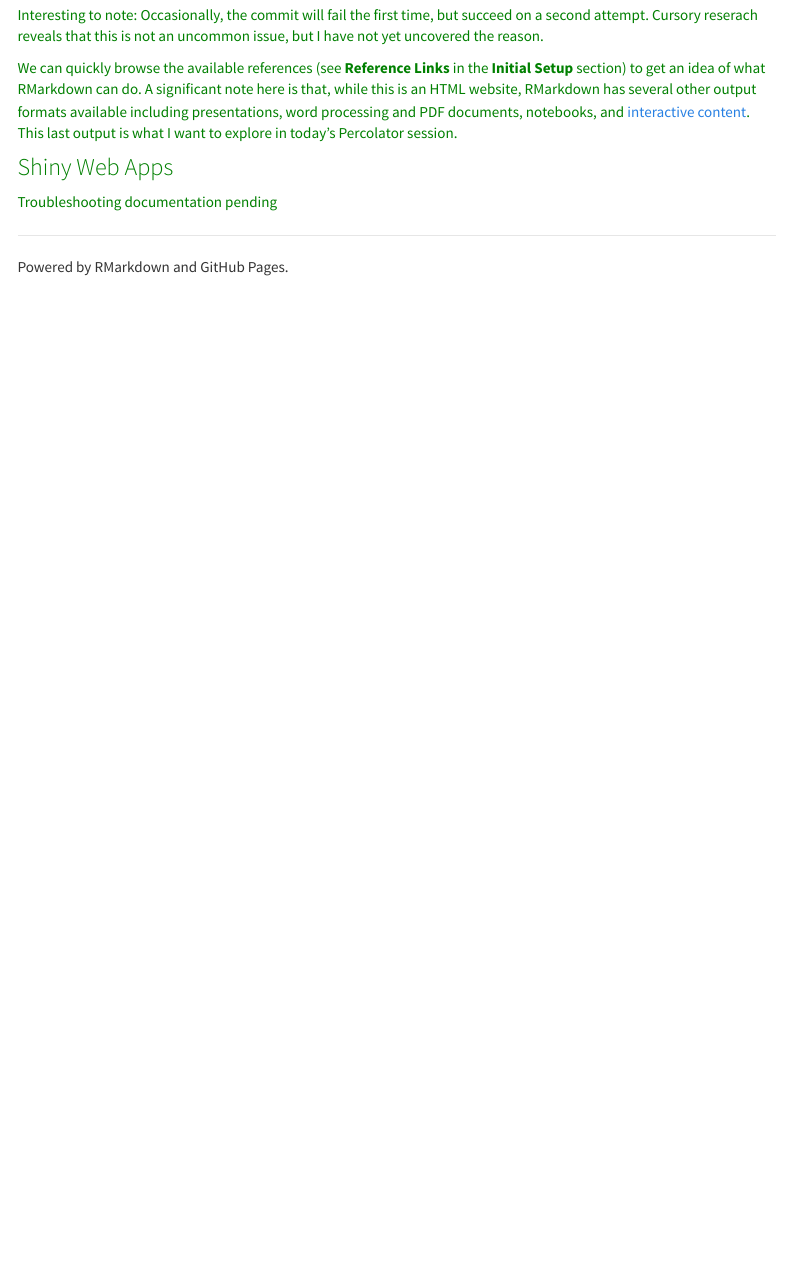
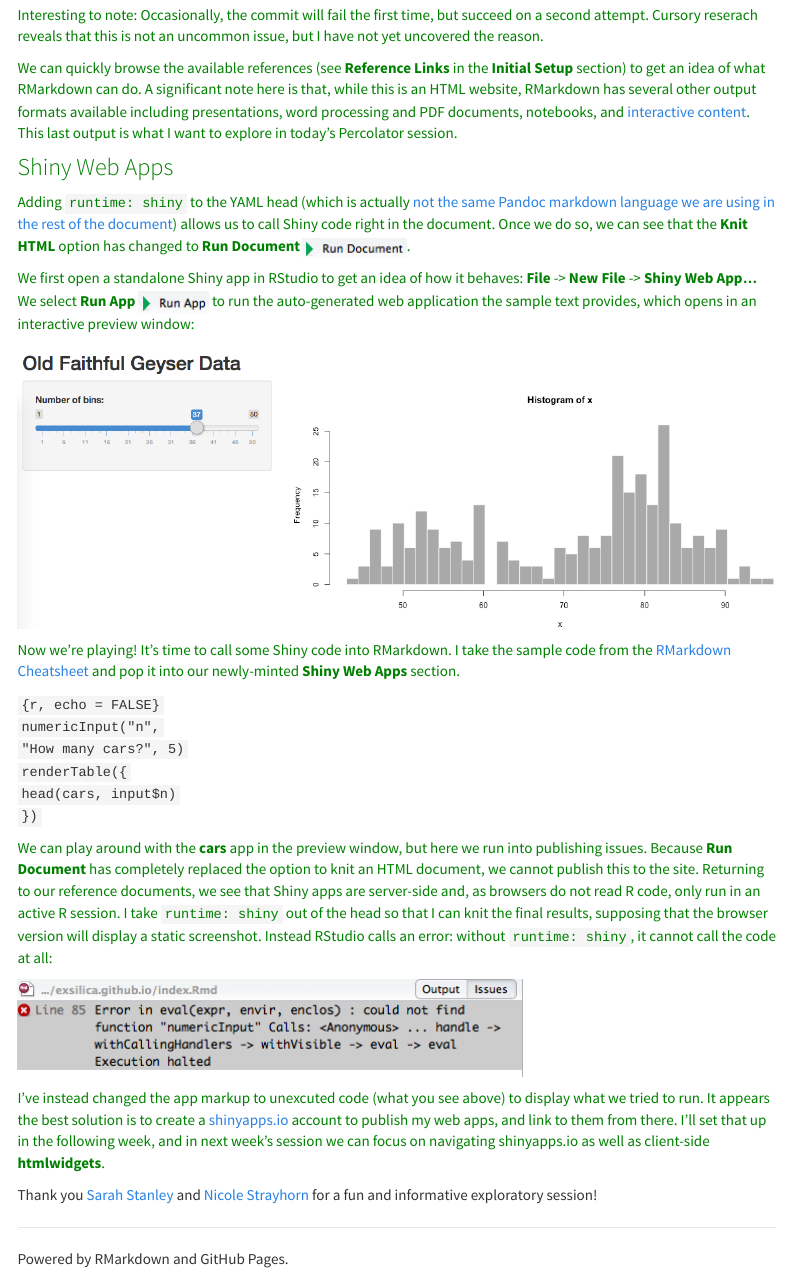
Before and after one commit to exsilica/carlamagna.github.io, an R Markdown document (index.Rmd): the page in a window 1100 px wide, from 2300 px down. Rendered offline with R 4.5, knitr and Pandoc, with nearby package versions; menus at the side of the page are left out.

Commit message:
Update content: Shiny web apps

```diff
--- a/index.Rmd
+++ b/index.Rmd
@@ -73,4 +73,26 @@
 
 ### <span style="color:green">Shiny Web Apps</span>
 
-<span style="color:green">Troubleshooting documentation pending</span>
+<span style="color:green">Adding `runtime: shiny` to the YAML head (which is actually [not the same Pandoc markdown language we are using in the rest of the document](http://push.cwcon.org/learn/yaml-and-markdown.html)) allows us to call Shiny code right in the document. Once we do so, we can see that the **Knit HTML** option has changed to **Run Document** ![](images/rundoc.png).</span>
+
+<span style="color:green">We first open a standalone Shiny app in RStudio to get an idea of how it behaves: **File** -> **New File** -> **Shiny Web App...** We select **Run App** ![](images/runapp.png) to run the auto-generated web application the sample text provides, which opens in an interactive preview window:</span>
+
+![](images/shinyapp.png)
+
+<span style="color:green">Now we're playing! It's time to call some Shiny code into RMarkdown. I take the sample code from the [RMarkdown Cheatsheet](https://www.rstudio.com/wp-content/uploads/2016/03/rmarkdown-cheatsheet-2.0.pdf) and pop it into our newly-minted **Shiny Web Apps** section.</span>
+
+`{r, echo = FALSE}`
+`numericInput("n",`
+` "How many cars?", 5)`
+`renderTable({`
+` head(cars, input$n)`
+`})`
+
+
+<span style="color:green">We can play around with the **cars** app in the preview window, but here we run into publishing issues. Because **Run Document** has completely replaced the option to knit an HTML document, we cannot publish this to the site. Returning to our reference documents, we see that Shiny apps are server-side and, as browsers do not read R code, only run in an active R session. I take `runtime: shiny` out of the head so that I can knit the final results, supposing that the browser version will display a static screenshot. Instead RStudio calls an error: without `runtime: shiny`, it cannot call the code at all:</span>
+
+![](images/shinyerror.png)
+
+<span style="color:green">I've instead changed the app markup to unexcuted code (what you see above) to display what we tried to run. It appears the best solution is to create a [shinyapps.io](http://shinyapps.io) account to publish my web apps, and link to them from there. I'll set that up in the following week, and in next week's session we can focus on navigating shinyapps.io as well as client-side **htmlwidgets**.</span>
+
+Thank you [Sarah Stanley](https://twitter.com/sarcathtic) and [Nicole Strayhorn](https://twitter.com/NickyStray) for a fun and informative exploratory session!
```
Also changed, not shown: images/runapp.png (added), images/rundoc.png (added), images/shinyapp.png (added), images/shinyerror.png (added), index.html, 1 other file.
